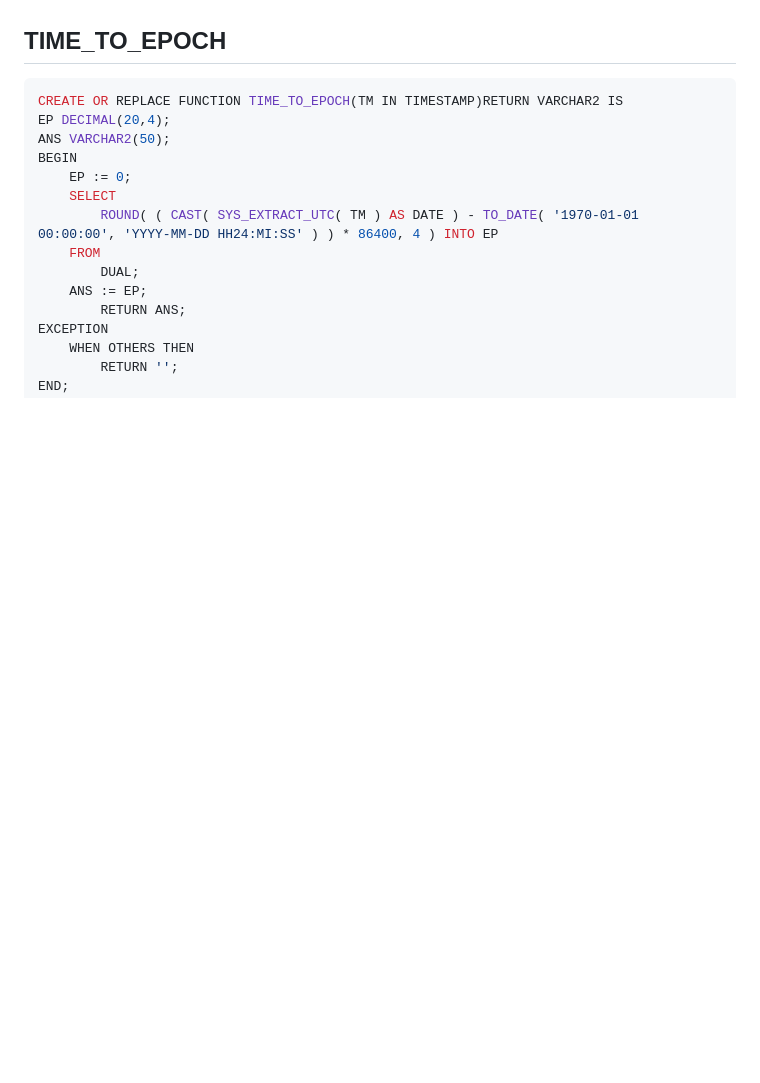
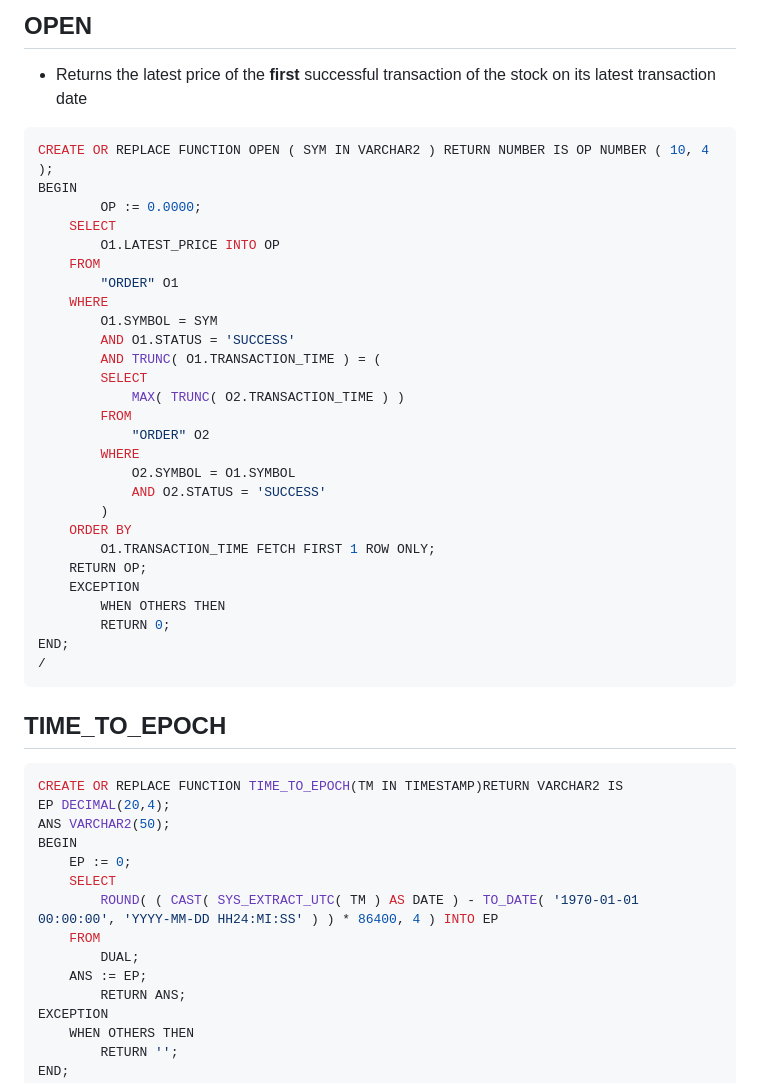
Before and after one commit to mrtaz77/BDStokz, a Markdown page: SQL Dump/Documentation/FUNCTIONS.md, the part around one of its changes. Drawn GitHub-style; blank space fills up the shorter version.

Commit message:
all stock related functions

````diff
--- a/SQL Dump/Documentation/FUNCTIONS.md
+++ b/SQL Dump/Documentation/FUNCTIONS.md
@@ -10,3 +83,36 @@
+## OPEN
+- Returns the latest price of the __first__ successful transaction of the stock on its latest transaction date
+```sql
+CREATE OR REPLACE FUNCTION OPEN ( SYM IN VARCHAR2 ) RETURN NUMBER IS OP NUMBER ( 10, 4 );
+BEGIN
+		OP := 0.0000;
+	SELECT
+		O1.LATEST_PRICE INTO OP
+	FROM
+		"ORDER" O1
+	WHERE
+		O1.SYMBOL = SYM
+		AND O1.STATUS = 'SUCCESS'
+		AND TRUNC( O1.TRANSACTION_TIME ) = (
+		SELECT
+			MAX( TRUNC( O2.TRANSACTION_TIME ) )
+		FROM
+			"ORDER" O2
+		WHERE
+			O2.SYMBOL = O1.SYMBOL
+			AND O2.STATUS = 'SUCCESS'
+		)
+	ORDER BY
+		O1.TRANSACTION_TIME FETCH FIRST 1 ROW ONLY;
+	RETURN OP;
+	EXCEPTION
+		WHEN OTHERS THEN
+		RETURN 0;
+END;
+/
+```
+
+
 
 ## TIME_TO_EPOCH
 ```sql
````
Also changed, not shown: other parts of SQL Dump/Documentation/FUNCTIONS.md (+74 -1 lines).
